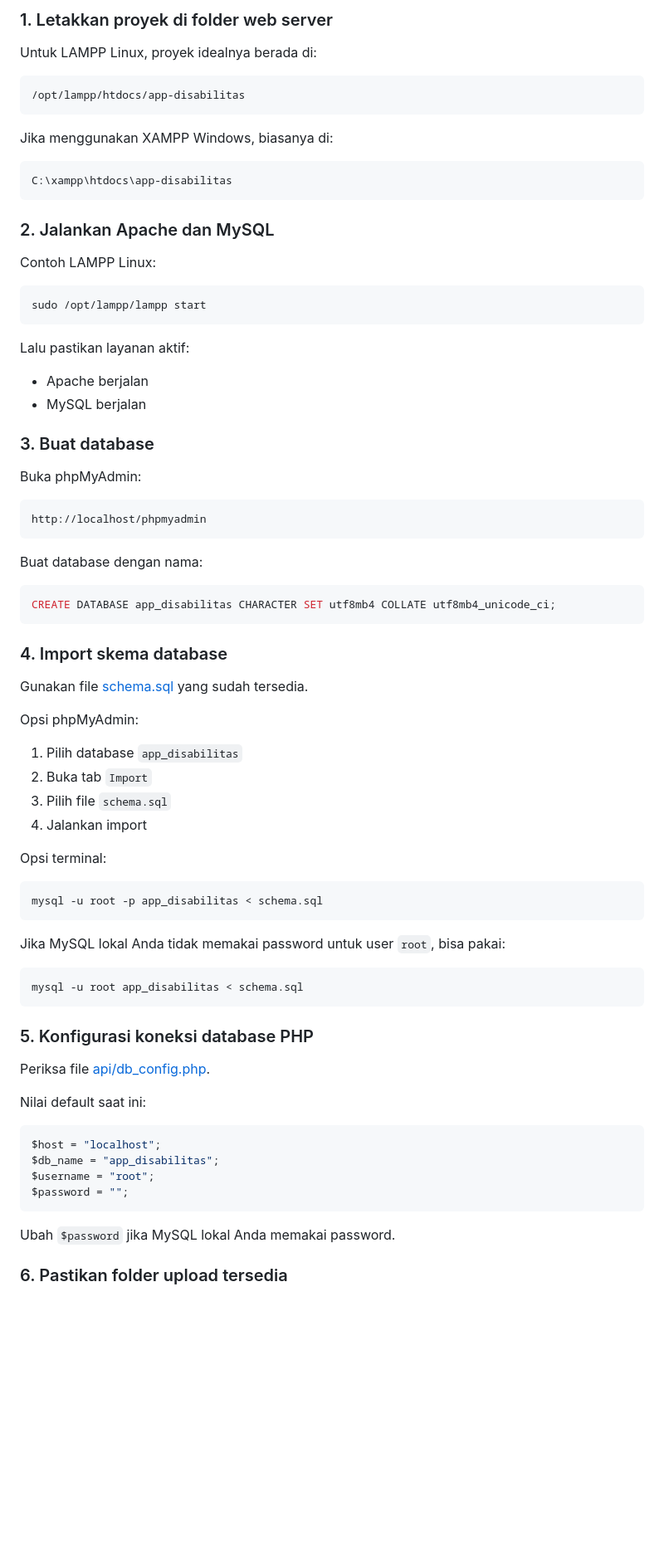
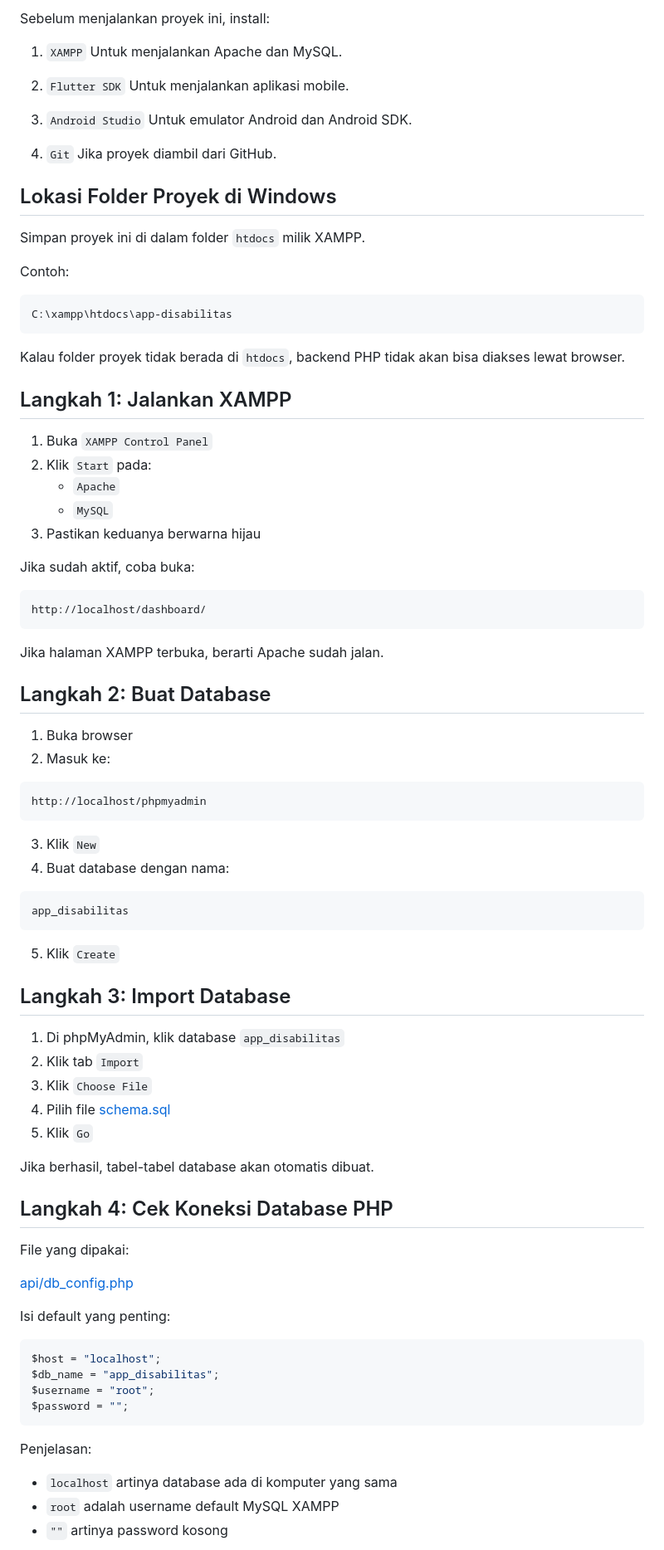
Before and after one commit to rizkipr05/app-disabilitas, a Markdown page: README.md, the part around one of its changes. Shown at 83% size. Rendered like a GitHub page; blank space fills up the shorter version.

Commit message:
Revise README.md for clarity and structure, enhancing installation instructions and project overview

````diff
--- a/README.md
+++ b/README.md
@@ -73,73 +21,81 @@ Folder penting:
 
-### 1. Letakkan proyek di folder web server
+Sebelum menjalankan proyek ini, install:
 
-Untuk LAMPP Linux, proyek idealnya berada di:
+1. `XAMPP`
+   Untuk menjalankan Apache dan MySQL.
 
-```bash
-/opt/lampp/htdocs/app-disabilitas
-```
+2. `Flutter SDK`
+   Untuk menjalankan aplikasi mobile.
 
-Jika menggunakan XAMPP Windows, biasanya di:
+3. `Android Studio`
+   Untuk emulator Android dan Android SDK.
 
-```bash
+4. `Git`
+   Jika proyek diambil dari GitHub.
+
+## Lokasi Folder Proyek di Windows
+
+Simpan proyek ini di dalam folder `htdocs` milik XAMPP.
+
+Contoh:
+
+```text
 C:\xampp\htdocs\app-disabilitas
 ```
 
-### 2. Jalankan Apache dan MySQL
+Kalau folder proyek tidak berada di `htdocs`, backend PHP tidak akan bisa diakses lewat browser.
 
-Contoh LAMPP Linux:
+## Langkah 1: Jalankan XAMPP
 
-```bash
-sudo /opt/lampp/lampp start
+1. Buka `XAMPP Control Panel`
+2. Klik `Start` pada:
+   - `Apache`
+   - `MySQL`
+3. Pastikan keduanya berwarna hijau
+
+Jika sudah aktif, coba buka:
+
+```text
+http://localhost/dashboard/
 ```
 
-Lalu pastikan layanan aktif:
+Jika halaman XAMPP terbuka, berarti Apache sudah jalan.
 
-- Apache berjalan
-- MySQL berjalan
+## Langkah 2: Buat Database
 
-### 3. Buat database
-
-Buka phpMyAdmin:
+1. Buka browser
+2. Masuk ke:
 
 ```text
 http://localhost/phpmyadmin
 ```
 
-Buat database dengan nama:
+3. Klik `New`
+4. Buat database dengan nama:
 
-```sql
-CREATE DATABASE app_disabilitas CHARACTER SET utf8mb4 COLLATE utf8mb4_unicode_ci;
+```text
+app_disabilitas
 ```
 
-### 4. Import skema database
+5. Klik `Create`
 
-Gunakan file [schema.sql](/opt/lampp/htdocs/app-disabilitas/schema.sql) yang sudah tersedia.
+## Langkah 3: Import Database
 
-Opsi phpMyAdmin:
+1. Di phpMyAdmin, klik database `app_disabilitas`
+2. Klik tab `Import`
+3. Klik `Choose File`
+4. Pilih file [schema.sql](/opt/lampp/htdocs/app-disabilitas/schema.sql)
+5. Klik `Go`
 
-1. Pilih database `app_disabilitas`
-2. Buka tab `Import`
-3. Pilih file `schema.sql`
-4. Jalankan import
+Jika berhasil, tabel-tabel database akan otomatis dibuat.
 
-Opsi terminal:
+## Langkah 4: Cek Koneksi Database PHP
 
-```bash
-mysql -u root -p app_disabilitas < schema.sql
-```
+File yang dipakai:
 
-Jika MySQL lokal Anda tidak memakai password untuk user `root`, bisa pakai:
+[api/db_config.php](/opt/lampp/htdocs/app-disabilitas/api/db_config.php)
 
-```bash
-mysql -u root app_disabilitas < schema.sql
-```
-
-### 5. Konfigurasi koneksi database PHP
-
-Periksa file [api/db_config.php](/opt/lampp/htdocs/app-disabilitas/api/db_config.php).
-
-Nilai default saat ini:
+Isi default yang penting:
 
 ```php
 $host = "localhost";
@@ -148,7 +104,9 @@ $username = "root";
 $password = "";
 ```
 
-Ubah `$password` jika MySQL lokal Anda memakai password.
+Penjelasan:
 
-### 6. Pastikan folder upload tersedia
+- `localhost` artinya database ada di komputer yang sama
+- `root` adalah username default MySQL XAMPP
+- `""` artinya password kosong
 
````
Also changed, not shown: other parts of README.md (+132 -161 lines).
